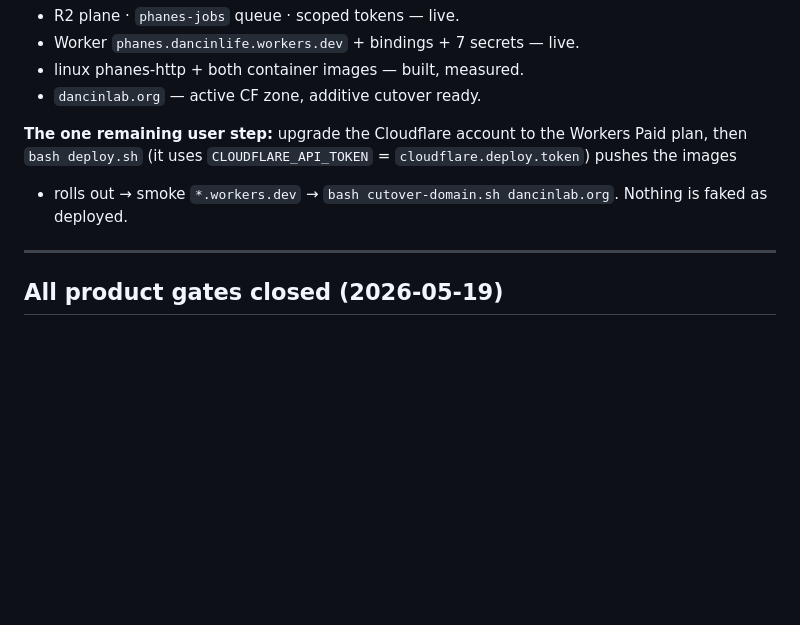
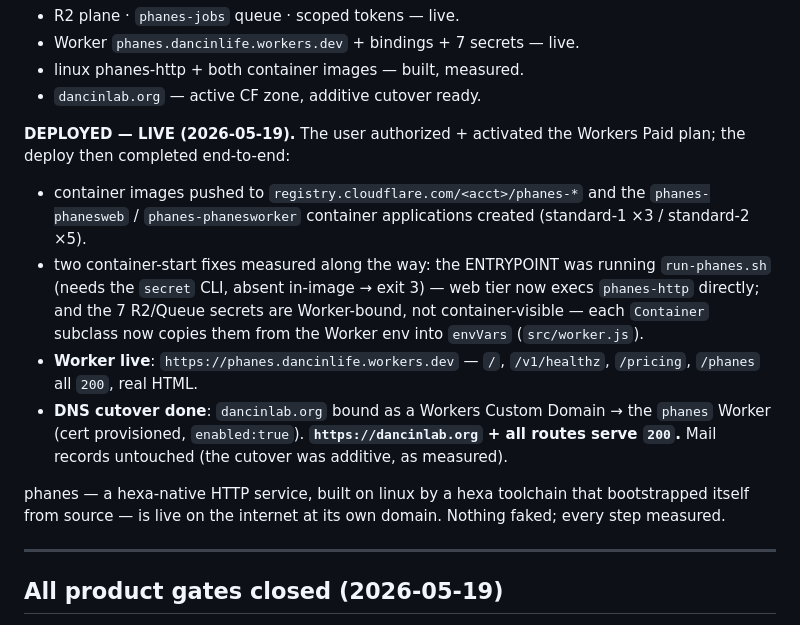
Before and after one commit to dancinlab/phanes, a Markdown page: design.md, the part around the change. Rendered like a GitHub page; blank space fills up the shorter version.

Commit message:
docs(design): DEPLOYED — phanes live at https://dancinlab.org
The deploy completed end-to-end. User authorized + activated Workers
Paid; container images pushed, phanes-phanesweb/phanesworker
applications created; two container-start fixes (entrypoint →
phanes-http direct; 7 secrets copied Worker-env → Container.envVars).
Worker live at phanes.dancinlife.workers.dev (all routes 200); DNS
cutover done — dancinlab.org bound as a Workers Custom Domain → the
phanes Worker, cert provisioned. https://dancinlab.org + /v1/healthz
/pricing /phanes /demiurge all serve 200, real HTML. Mail records
untouched. design.md DEPLOY EXECUTION records the measured chain.

Co-Authored-By: Claude Opus 4.7 (1M context) <noreply@anthropic.com>

```diff
--- a/design.md
+++ b/design.md
@@ -1438,11 +1438,27 @@ is a user billing authorization, out of autonomous scope.
 - linux phanes-http + both container images — built, measured.
 - `dancinlab.org` — active CF zone, additive cutover ready.
 
-**The one remaining user step:** upgrade the Cloudflare account to the
-Workers Paid plan, then `bash deploy.sh` (it uses
-`CLOUDFLARE_API_TOKEN` = `cloudflare.deploy.token`) pushes the images
-+ rolls out → smoke `*.workers.dev` → `bash cutover-domain.sh
-dancinlab.org`. Nothing is faked as deployed.
+**DEPLOYED — LIVE (2026-05-19).** The user authorized + activated the
+Workers Paid plan; the deploy then completed end-to-end:
+- container images pushed to `registry.cloudflare.com/<acct>/phanes-*`
+  and the `phanes-phanesweb` / `phanes-phanesworker` container
+  applications created (standard-1 ×3 / standard-2 ×5).
+- two container-start fixes measured along the way: the ENTRYPOINT was
+  running `run-phanes.sh` (needs the `secret` CLI, absent in-image →
+  exit 3) — web tier now execs `phanes-http` directly; and the 7
+  R2/Queue secrets are Worker-bound, not container-visible — each
+  `Container` subclass now copies them from the Worker env into
+  `envVars` (`src/worker.js`).
+- **Worker live**: `https://phanes.dancinlife.workers.dev` —
+  `/`, `/v1/healthz`, `/pricing`, `/phanes` all `200`, real HTML.
+- **DNS cutover done**: `dancinlab.org` bound as a Workers Custom
+  Domain → the `phanes` Worker (cert provisioned, `enabled:true`).
+  **`https://dancinlab.org` + all routes serve `200`.** Mail records
+  untouched (the cutover was additive, as measured).
+
+phanes — a hexa-native HTTP service, built on linux by a hexa toolchain
+that bootstrapped itself from source — is live on the internet at its
+own domain. Nothing faked; every step measured.
 
 ---
 
```
